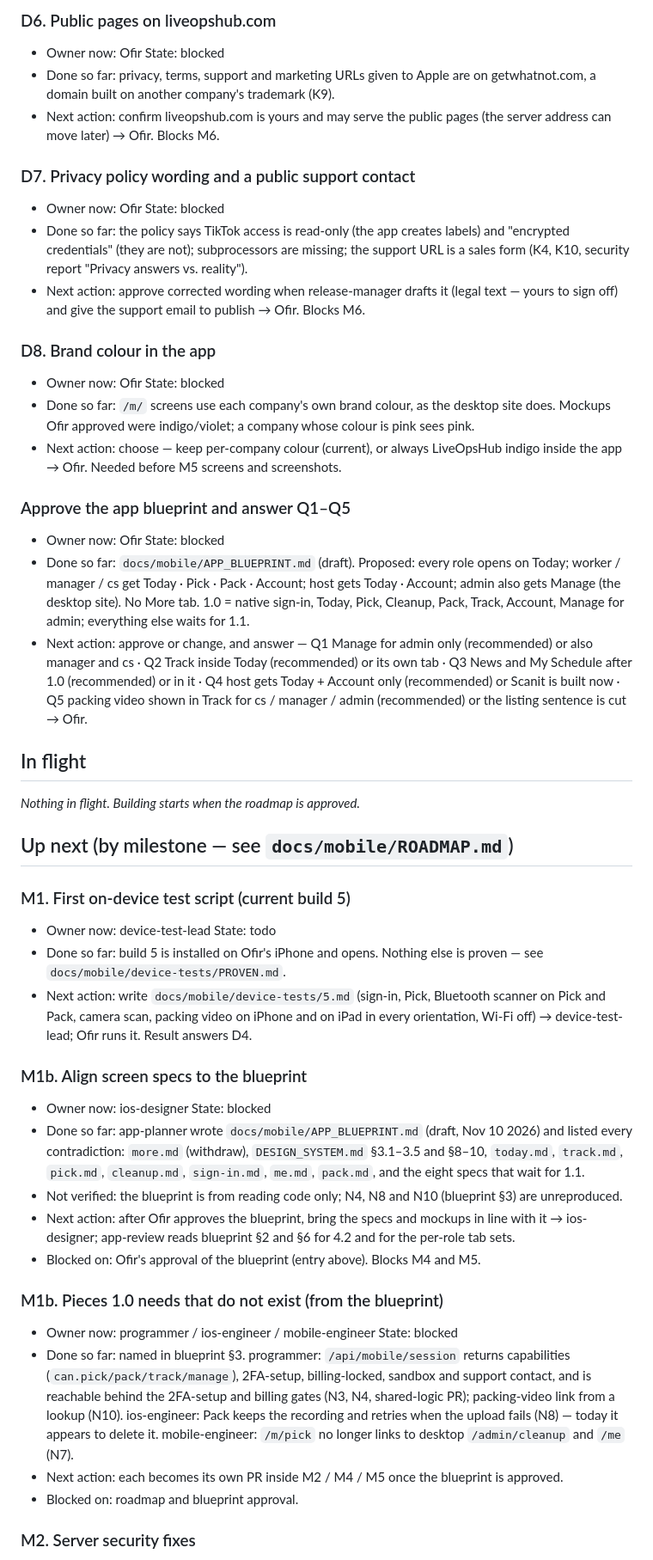
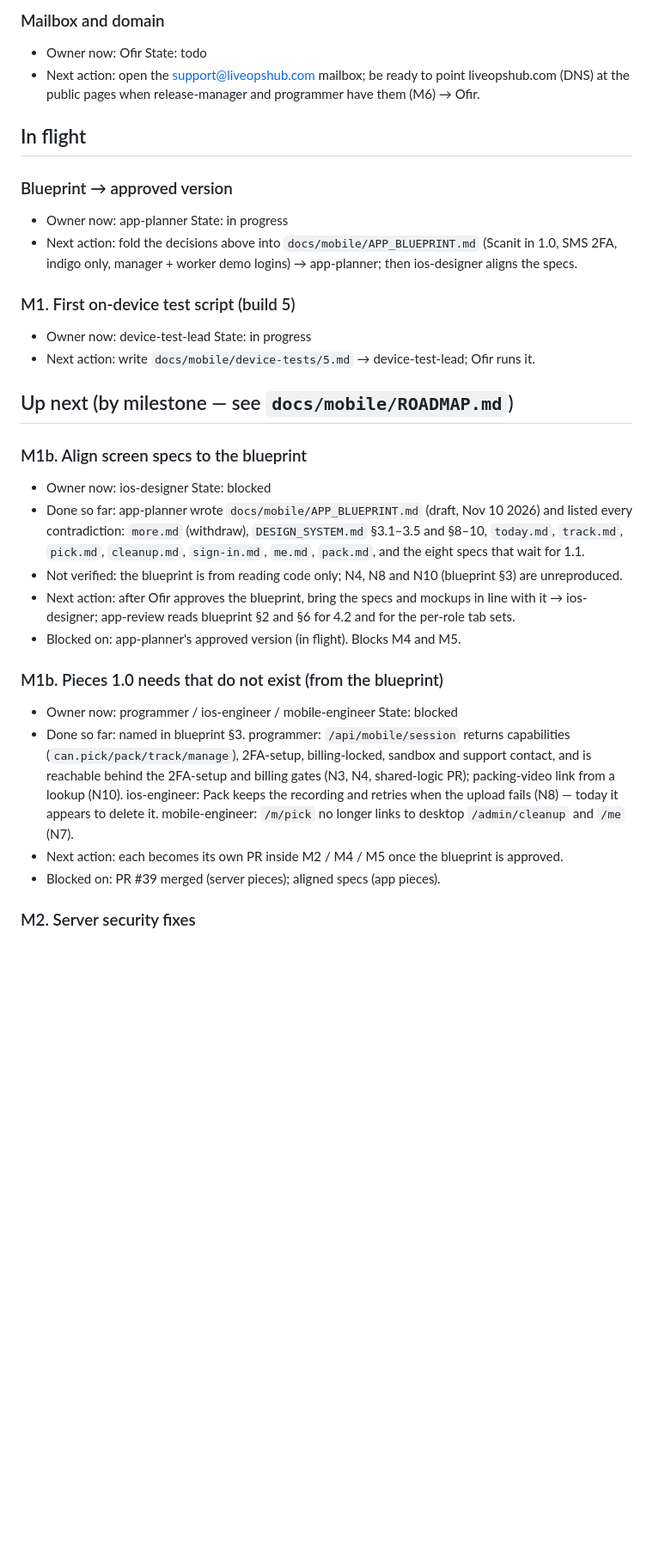
Before and after one commit to ofir-cell/packing-station, a Markdown page: docs/mobile/BOARD.md, the part around one of its changes. Shown at 86% size. Drawn GitHub-style; blank space fills up the shorter version.

```diff
--- a/docs/mobile/BOARD.md
+++ b/docs/mobile/BOARD.md
@@ -51,46 +54,31 @@ Roadmap: `docs/mobile/ROADMAP.md` (milestones M0–M8). Reviews behind it: `docs
-### D6. Public pages on liveopshub.com
-- Owner now: Ofir      State: blocked
-- Done so far: privacy, terms, support and marketing URLs given to Apple are on getwhatnot.com, a domain built on another company's trademark (K9).
-- Next action: confirm liveopshub.com is yours and may serve the public pages (the server address can move later) → Ofir. Blocks M6.
-
-### D7. Privacy policy wording and a public support contact
-- Owner now: Ofir      State: blocked
-- Done so far: the policy says TikTok access is read-only (the app creates labels) and "encrypted credentials" (they are not); subprocessors are missing; the support URL is a sales form (K4, K10, security report "Privacy answers vs. reality").
-- Next action: approve corrected wording when release-manager drafts it (legal text — yours to sign off) and give the support email to publish → Ofir. Blocks M6.
-
-### D8. Brand colour in the app
-- Owner now: Ofir      State: blocked
-- Done so far: `/m/` screens use each company's own brand colour, as the desktop site does. Mockups Ofir approved were indigo/violet; a company whose colour is pink sees pink.
-- Next action: choose — keep per-company colour (current), or always LiveOpsHub indigo inside the app → Ofir. Needed before M5 screens and screenshots.
-
-### Approve the app blueprint and answer Q1–Q5
-- Owner now: Ofir      State: blocked
-- Done so far: `docs/mobile/APP_BLUEPRINT.md` (draft). Proposed: every role opens on Today; worker / manager / cs get Today · Pick · Pack · Account; host gets Today · Account; admin also gets Manage (the desktop site). No More tab. 1.0 = native sign-in, Today, Pick, Cleanup, Pack, Track, Account, Manage for admin; everything else waits for 1.1.
-- Next action: approve or change, and answer — Q1 Manage for admin only (recommended) or also manager and cs · Q2 Track inside Today (recommended) or its own tab · Q3 News and My Schedule after 1.0 (recommended) or in it · Q4 host gets Today + Account only (recommended) or Scanit is built now · Q5 packing video shown in Track for cs / manager / admin (recommended) or the listing sentence is cut → Ofir.
+### Mailbox and domain
+- Owner now: Ofir      State: todo
+- Next action: open the support@liveopshub.com mailbox; be ready to point liveopshub.com (DNS) at the public pages when release-manager and programmer have them (M6) → Ofir.
 
 ## In flight
 
-_Nothing in flight. Building starts when the roadmap is approved._
+### Blueprint → approved version
+- Owner now: app-planner      State: in progress
+- Next action: fold the decisions above into `docs/mobile/APP_BLUEPRINT.md` (Scanit in 1.0, SMS 2FA, indigo only, manager + worker demo logins) → app-planner; then ios-designer aligns the specs.
+
+### M1. First on-device test script (build 5)
+- Owner now: device-test-lead      State: in progress
+- Next action: write `docs/mobile/device-tests/5.md` → device-test-lead; Ofir runs it.
 
 ## Up next (by milestone — see `docs/mobile/ROADMAP.md`)
-
-### M1. First on-device test script (current build 5)
-- Owner now: device-test-lead      State: todo
-- Done so far: build 5 is installed on Ofir's iPhone and opens. Nothing else is proven — see `docs/mobile/device-tests/PROVEN.md`.
-- Next action: write `docs/mobile/device-tests/5.md` (sign-in, Pick, Bluetooth scanner on Pick and Pack, camera scan, packing video on iPhone and on iPad in every orientation, Wi-Fi off) → device-test-lead; Ofir runs it. Result answers D4.
 
 ### M1b. Align screen specs to the blueprint
 - Owner now: ios-designer      State: blocked
 - Done so far: app-planner wrote `docs/mobile/APP_BLUEPRINT.md` (draft, Nov 10 2026) and listed every contradiction: `more.md` (withdraw), `DESIGN_SYSTEM.md` §3.1–3.5 and §8–10, `today.md`, `track.md`, `pick.md`, `cleanup.md`, `sign-in.md`, `me.md`, `pack.md`, and the eight specs that wait for 1.1.
 - Not verified: the blueprint is from reading code only; N4, N8 and N10 (blueprint §3) are unreproduced.
 - Next action: after Ofir approves the blueprint, bring the specs and mockups in line with it → ios-designer; app-review reads blueprint §2 and §6 for 4.2 and for the per-role tab sets.
-- Blocked on: Ofir's approval of the blueprint (entry above). Blocks M4 and M5.
+- Blocked on: app-planner's approved version (in flight). Blocks M4 and M5.
 
 ### M1b. Pieces 1.0 needs that do not exist (from the blueprint)
 - Owner now: programmer / ios-engineer / mobile-engineer      State: blocked
 - Done so far: named in blueprint §3. programmer: `/api/mobile/session` returns capabilities (`can.pick/pack/track/manage`), 2FA-setup, billing-locked, sandbox and support contact, and is reachable behind the 2FA-setup and billing gates (N3, N4, shared-logic PR); packing-video link from a lookup (N10). ios-engineer: Pack keeps the recording and retries when the upload fails (N8) — today it appears to delete it. mobile-engineer: `/m/pick` no longer links to desktop `/admin/cleanup` and `/me` (N7).
 - Next action: each becomes its own PR inside M2 / M4 / M5 once the blueprint is approved.
-- Blocked on: roadmap and blueprint approval.
+- Blocked on: PR #39 merged (server pieces); aligned specs (app pieces).
 
 ### M2. Server security fixes
 - Owner now: programmer      State: blocked
```
Also changed, not shown: other parts of docs/mobile/BOARD.md (+34 -31 lines), docs/mobile/ROADMAP.md (+10 -9 lines).
